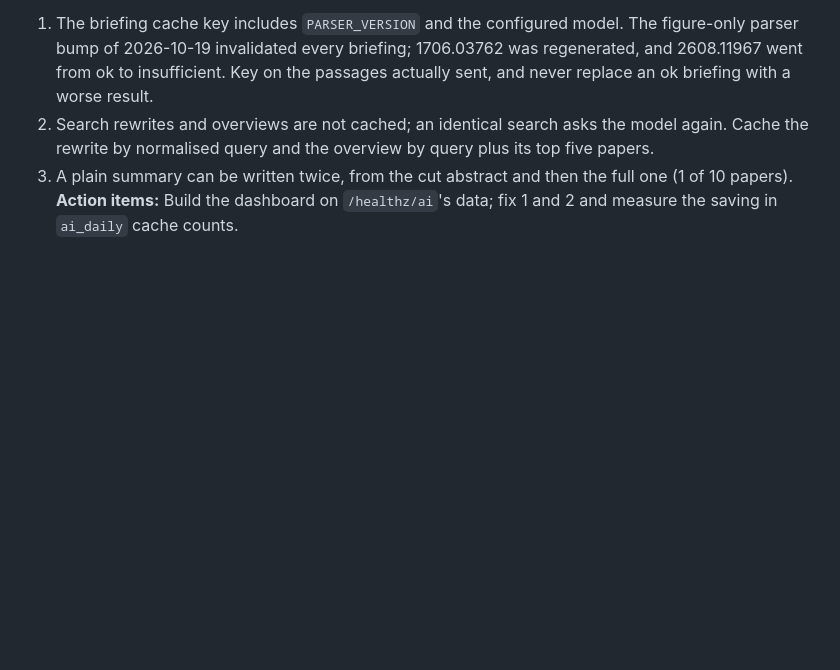
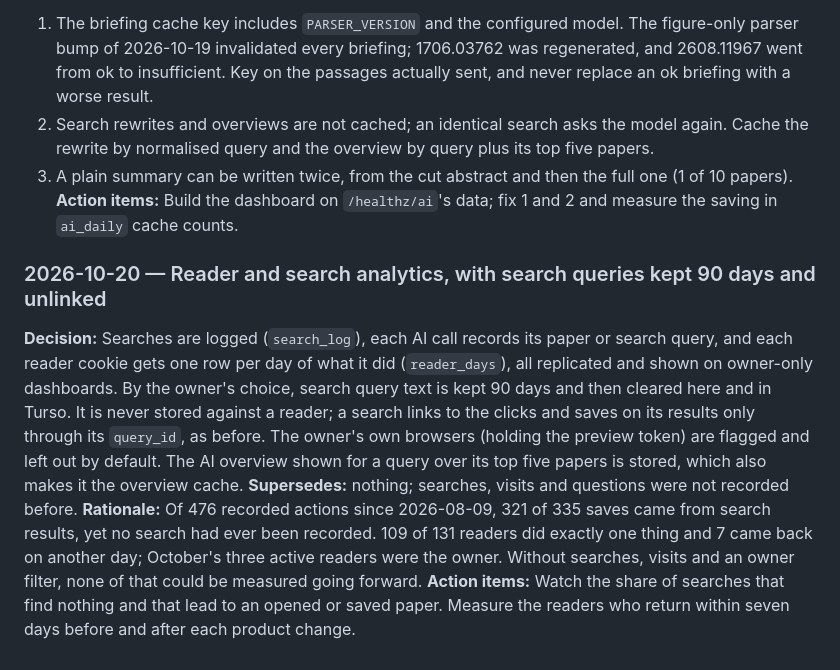
Before and after one commit to siddhm11/ResearchIT-priv, a Markdown page: docs/research/06-Deep-Research-Verdict.md, the part around the change. Drawn GitHub-style; blank space fills up the shorter version.

Commit message:
docs: record reader and search analytics and how queries are kept
CURRENT-STATE gains a reader and search analytics row and lists the three
new replicated tables. Doc 06 logs the decision: searches logged, query text
kept 90 days and never stored against a reader, the owner's own use flagged
and left out, with the production numbers that made it necessary (321 of 335
saves from search, no search ever recorded; 7 of 131 readers came back).

Co-Authored-By: Claude Opus 5.5 <noreply@anthropic.com>

```diff
--- a/docs/research/06-Deep-Research-Verdict.md
+++ b/docs/research/06-Deep-Research-Verdict.md
@@ -822,3 +822,23 @@ used today, so only our own count can say how close a day comes.
    full one (1 of 10 papers).
 **Action items:** Build the dashboard on `/healthz/ai`'s data; fix 1 and 2 and
 measure the saving in `ai_daily` cache counts.
+
+### 2026-10-20 — Reader and search analytics, with search queries kept 90 days and unlinked
+**Decision:** Searches are logged (`search_log`), each AI call records its paper
+or search query, and each reader cookie gets one row per day of what it did
+(`reader_days`), all replicated and shown on owner-only dashboards. By the
+owner's choice, search query text is kept 90 days and then cleared here and in
+Turso. It is never stored against a reader; a search links to the clicks and
+saves on its results only through its `query_id`, as before. The owner's own
+browsers (holding the preview token) are flagged and left out by default. The
+AI overview shown for a query over its top five papers is stored, which also
+makes it the overview cache.
+**Supersedes:** nothing; searches, visits and questions were not recorded before.
+**Rationale:** Of 476 recorded actions since 2026-08-09, 321 of 335 saves came
+from search results, yet no search had ever been recorded. 109 of 131 readers did
+exactly one thing and 7 came back on another day; October's three active
+readers were the owner. Without searches, visits and an owner filter, none of
+that could be measured going forward.
+**Action items:** Watch the share of searches that find nothing and that lead
+to an opened or saved paper. Measure the readers who return within seven days
+before and after each product change.
```
Also changed, not shown: docs/CURRENT-STATE.md (+2 -1 lines).
